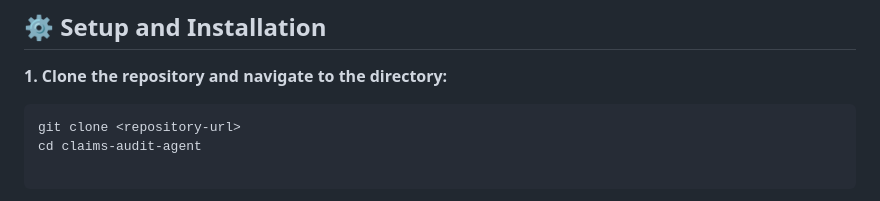
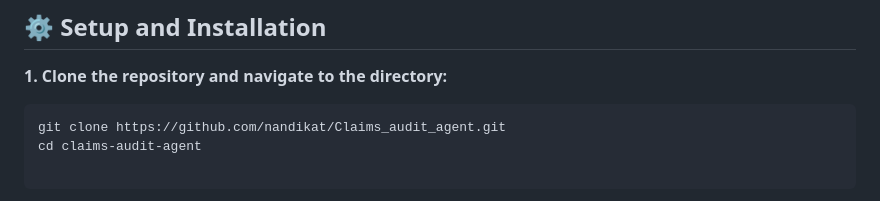
Before and after one commit to nandikat/Claims_audit_agent, a Markdown page: README.md, the part around the change. Drawn GitHub-style.

Commit message:
claims audit agent presentation

````diff
--- a/README.md
+++ b/README.md
@@ -61,7 +61,7 @@ The application orchestrates a four-step agentic reasoning chain:
 **1. Clone the repository and navigate to the directory:**
 
 ```bash
-git clone <repository-url>
+git clone https://github.com/nandikat/Claims_audit_agent.git
 cd claims-audit-agent
 
 ```
````
